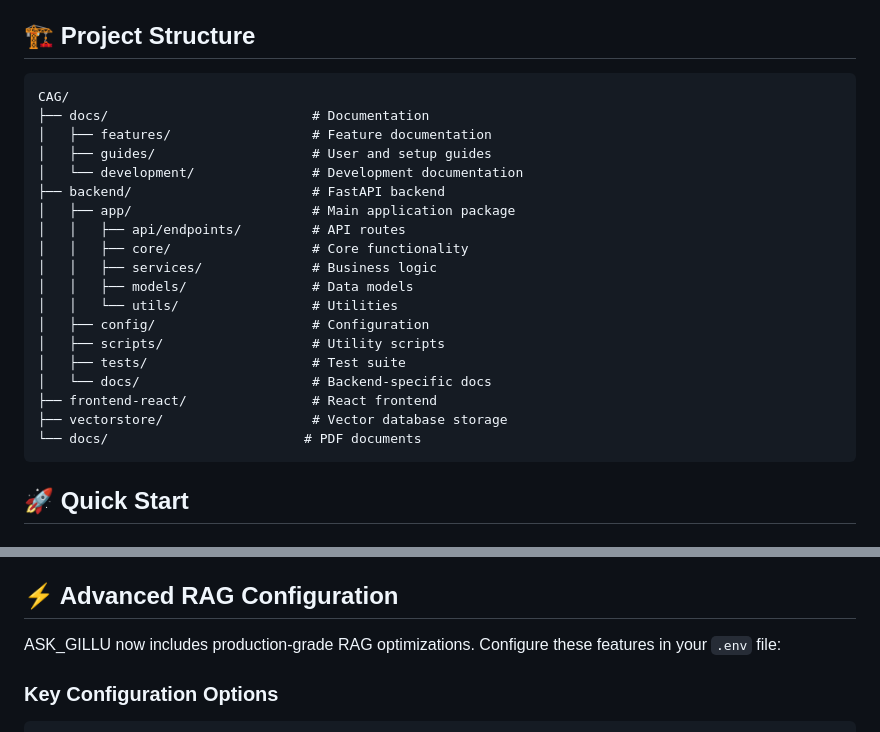
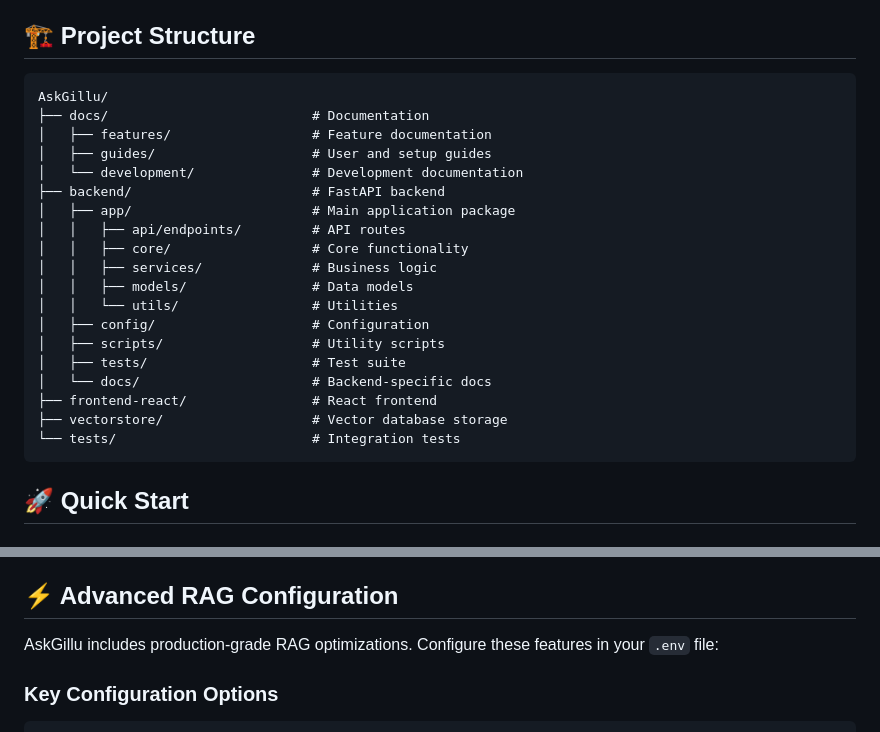
Before and after one commit to shrinjayshresth1/AskGillu, a Markdown page: README.md, 2 parts joined by grey strips. GitHub-like rendering.

Commit message:
Fix README formatting and remove auto-generated content

````diff
--- a/README.md
+++ b/README.md
@@ -24,7 +24,7 @@ AskGillu is a production-grade Retrieval-Augmented Generation (RAG) system that
 ## 🏗️ Project Structure
 
 ```
-CAG/
+AskGillu/
 ├── docs/                          # Documentation
 │   ├── features/                  # Feature documentation
 │   ├── guides/                    # User and setup guides
@@ -42,7 +42,7 @@ CAG/
 │   └── docs/                      # Backend-specific docs
 ├── frontend-react/                # React frontend
 ├── vectorstore/                   # Vector database storage
-└── docs/                         # PDF documents
+└── tests/                         # Integration tests
 ```
 
 ## 🚀 Quick Start
@@ -112,7 +112,7 @@ npm start
 
 ## ⚡ Advanced RAG Configuration
 
-ASK_GILLU now includes production-grade RAG optimizations. Configure these features in your `.env` file:
+AskGillu includes production-grade RAG optimizations. Configure these features in your `.env` file:
 
 ### Key Configuration Options
 
````
Also changed, not shown: other parts of README.md (+2 -5 lines).
